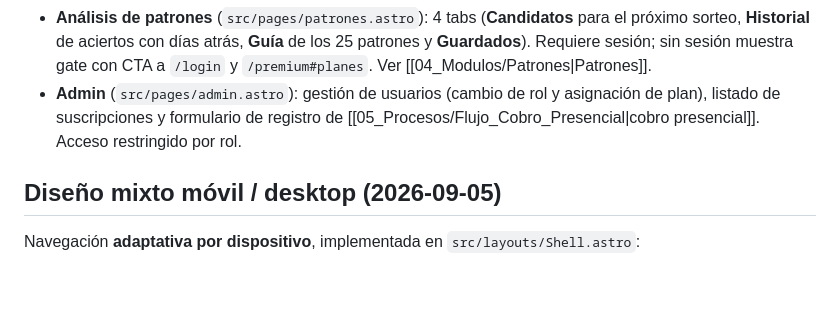
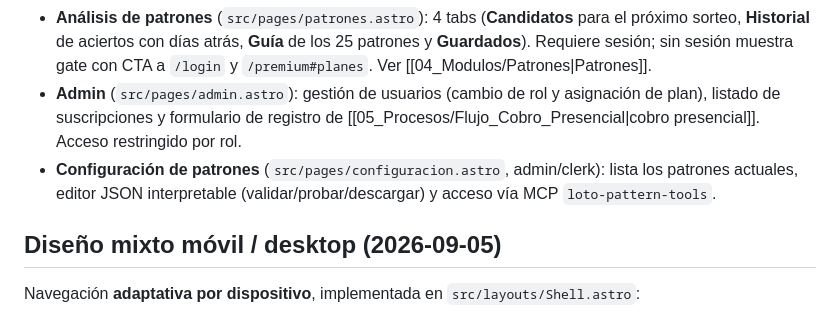
Before and after one commit to ogescoto/loto-honduras-analytics, a Markdown page: docs/06_UX_UI/Mapa_Navegacion.md, the part around the change. Drawn GitHub-style; blank space fills up the shorter version.

```diff
--- a/docs/06_UX_UI/Mapa_Navegacion.md
+++ b/docs/06_UX_UI/Mapa_Navegacion.md
@@ -15,6 +15,7 @@ Vistas del [[04_Modulos/Frontend|frontend Astro]] (móvil-first), montadas sobre
 - **Zona Premium** (`src/pages/premium.astro`): meta-patrones de nivel 2; **gate por token de suscriptor** (Bearer JWT); si no hay acceso, invita a suscribirse. Los planes (1/3/6/12 meses) se muestran también deslogueado para que el enlace `#planes` funcione desde el gate de `/patrones`. Ver [[05_Procesos/Flujo_Acceso_Premium|flujo premium]] y [[05_Procesos/Flujo_Pago_Online|pago online]].
 - **Análisis de patrones** (`src/pages/patrones.astro`): 4 tabs (**Candidatos** para el próximo sorteo, **Historial** de aciertos con días atrás, **Guía** de los 25 patrones y **Guardados**). Requiere sesión; sin sesión muestra gate con CTA a `/login` y `/premium#planes`. Ver [[04_Modulos/Patrones|Patrones]].
 - **Admin** (`src/pages/admin.astro`): gestión de usuarios (cambio de rol y asignación de plan), listado de suscripciones y formulario de registro de [[05_Procesos/Flujo_Cobro_Presencial|cobro presencial]]. Acceso restringido por rol.
+- **Configuración de patrones** (`src/pages/configuracion.astro`, admin/clerk): lista los patrones actuales, editor JSON interpretable (validar/probar/descargar) y acceso vía MCP `loto-pattern-tools`.
 
 ## Diseño mixto móvil / desktop (2026-09-05)
 Navegación **adaptativa por dispositivo**, implementada en `src/layouts/Shell.astro`:
```
Also changed, not shown: docs/04_Modulos/Frontend.md (+5 -1 lines), docs/04_Modulos/Patrones.md (+7 -7 lines).
